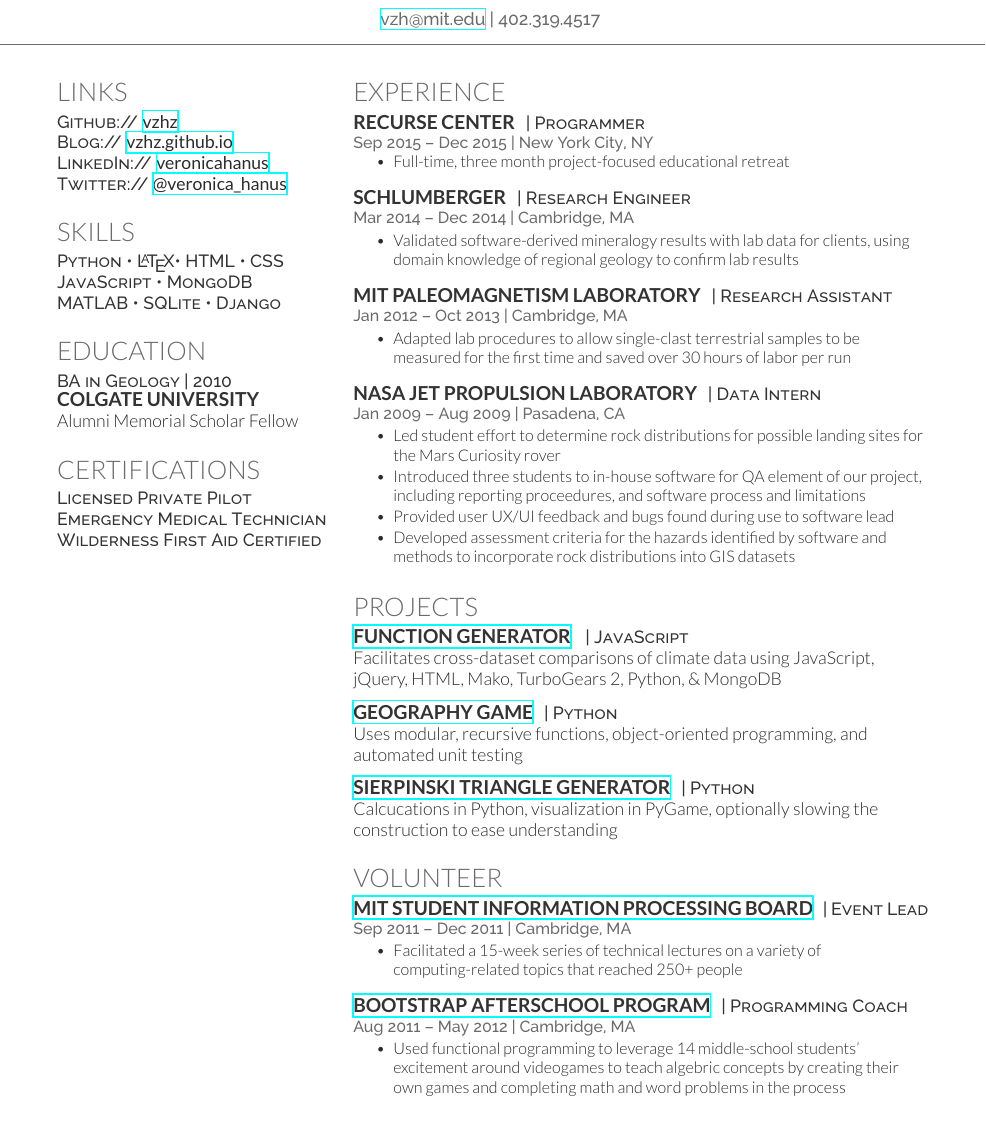
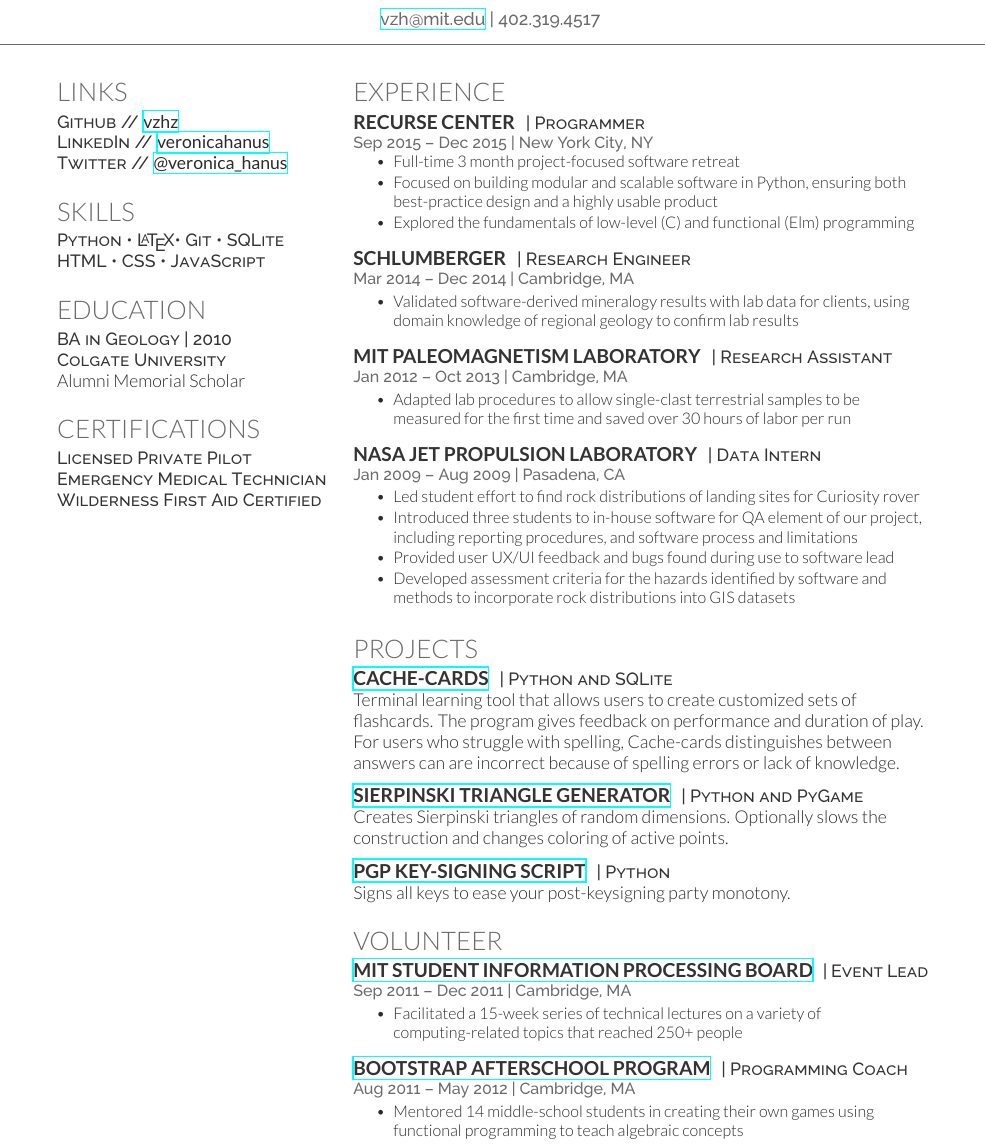
Before and after one commit to vzhz/resume, a LaTeX CV (vh-resume-twocol.tex): part of the page, cut so that both start at the same text, the shorter picture padded with empty space. The pictures show the PDF file vh-resume-twocol.pdf that the author committed with the source.

Commit message:
Kara's advice: more projects, wording of jpl position, bootstrap, projects

```diff
--- a/vh-resume-twocol.tex
+++ b/vh-resume-twocol.tex
@@ -47,10 +47,10 @@
 
 \section{Links}
 
-\descript{Github:// \href{https://github.com/vzhz}{\bf vzhz} \\
-Blog:// \href{https://vzhz.github.io}{\bf vzhz.github.io} \\
-LinkedIn:// \href{https://www.linkedin.com/in/veronicahanus}{\bf veronicahanus} \\
-Twitter:// \href{https://twitter.com/verwonica_hanus}{\bf @veronica\_hanus}}
+\descript{Github // \href{https://github.com/vzhz}{\bf vzhz} \\
+%Blog // \href{https://vzhz.github.io}{\bf vzhz.github.io} \\
+LinkedIn // \href{https://www.linkedin.com/in/veronicahanus}{\bf veronicahanus} \\
+Twitter // \href{https://twitter.com/verwonica_hanus}{\bf @veronica\_hanus}}
 %Quora:// \href{https://www.quora.com/Debarghya-Das}{\bf Debarghya-Das}
 \sectionspace % Some whitespace after the section
 
@@ -62,9 +62,9 @@
 
 %\subsection{Programming}
 
-\descript{Python \textbullet{} \LaTeX \textbullet{} HTML \textbullet{} CSS}
-\descript{SQLite \textbullet{} JavaScript}
-\descript{MongoDB \textbullet{} Django \textbullet{} MATLAB}
+\descript{Python \textbullet{} \LaTeX  \textbullet{} Git \textbullet{} SQLite}
+\descript{HTML \textbullet{} CSS \textbullet{} JavaScript}
+%\descript{MongoDB \textbullet{} Django}
 %\textbullet{} \textbullet{} \textbullet{}
 
 \sectionspace % Some whitespace after the section
@@ -78,7 +78,7 @@
 \descript{BA in Geology | 2010}
 \descript{Colgate University}
 %\location{2014 | Hamilton, NY}
-Alumni Memorial Scholar Fellow \\
+Alumni Memorial Scholar \\
 %\location{ Cum. GPA: 3.92 / 4.0 \\
 %Major GPA: 3.94 / 4.0}
 
@@ -148,7 +148,10 @@
 \location{Sep 2015 – Dec 2015 | New York City, NY}
 \vspace{\topsep} % Hacky fix for awkward extra vertical space
 \begin{tightitemize}
-\item Full-time, three month project-focused educational retreat  \\
+\item Full-time 3 month project-focused software retreat
+\item Focused on building modular and scalable software in Python, ensuring both best-practice design and a highly usable product
+\item Explored the fundamentals of low-level (C) and functional (Elm) programming
+%\item Built a web scraper, memory game, and recursive shape generator \\
 %{\footnotesize \textit{\textbf{Individual focus on Python and programming principles }}} \\
 \end{tightitemize}
 
@@ -186,8 +189,8 @@
 
 \location{Jan 2009 – Aug 2009 | Pasadena, CA}
 \begin{tightitemize}
-\item Led student effort to determine rock distributions for possible landing sites for the Mars Curiosity rover \\
-\item Introduced three students to in-house software for QA element of our project, including reporting proceedures, and software process and limitations \\
+\item Led student effort to find rock distributions of landing sites for Curiosity rover \\
+\item Introduced three students to in-house software for QA element of our project, including reporting procedures, and software process and limitations \\
 \item Provided user UX/UI feedback and bugs found during use to software lead \\
 \item Developed assessment criteria for the hazards identified by software and methods to incorporate rock distributions into GIS datasets \\
 \end{tightitemize}
@@ -200,3 +203,6 @@
 
 \section{Projects}
 
+\runsubsection{\href{https://github.com/vzhz/flashcards/}{Cache-cards}}
+\descript{| Python and SQLite}
+Terminal learning tool that allows users to create customized sets of flashcards.  The program gives feedback on performance and duration of play.  For users who struggle with spelling, Cache-cards distinguishes between answers can are incorrect because of spelling errors or lack of knowledge. \\
@@ -209,9 +212,14 @@
 %Prime factorization using recursive, object-oriented programming \\
 %\sectionspace % Some whitespace after the section
 
-\runsubsection{{\href{https://github.com/vzhz/triangle_problem_1/blob/master/README.md}{Sierpinski Triangle Generator}}}
+\runsubsection{{\href{https://github.com/vzhz/Sierpinski_Triangle_Generator/}{Sierpinski Triangle Generator}}}
+\descript{| Python and PyGame}
+Creates Sierpinski triangles of random dimensions. Optionally slows the construction and changes coloring of active points. \\
+\sectionspace % Some whitespace after the section
+
+\runsubsection{{\href{https://github.com/vzhz/PGP_key_signing_script}{PGP key-signing script}}}
 \descript{| Python}
-Calcucations in Python, visualization in PyGame, optionally slowing the construction to ease understanding \\
+Signs all keys to ease your post-keysigning party monotony. \\
 \sectionspace % Some whitespace after the section
 
 %\runsubsection{\href{https://github.com/vzhz/function_generator/blob/master/README.md}{Function Generator} }
@@ -241,7 +249,7 @@
 
 \location{Aug 2011 – May 2012 | Cambridge, MA}
 \begin{tightitemize}
-\item Used functional programming to leverage 14 middle-school students' excitement around videogames to teach algebric concepts by creating their own games and completing math and word problems in the process
+\item Mentored 14 middle-school students in creating their own games using functional programming to teach algebraic concepts
 \end{tightitemize}
 
 \sectionspace % Some whitespace after the section
```
Also changed, not shown: vh-resume-twocol.pdf, vh-resume-twocol.tex (3 more changed lines).
